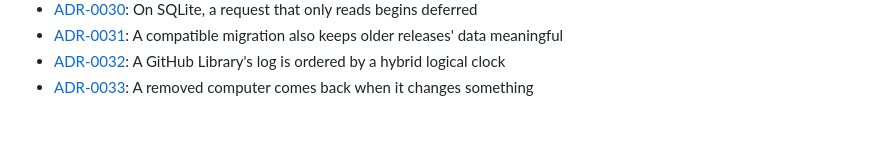
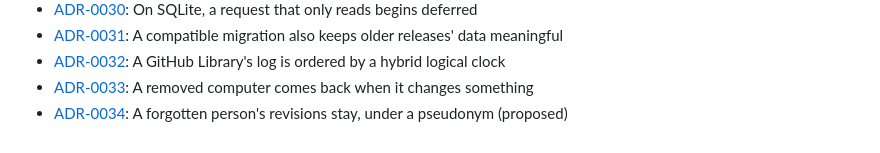
Before and after one commit to dchristopoulos/AIStack, a Markdown page: docs/adr/README.md, the part around the change. Drawn GitHub-style.

Commit message:
Propose ADR-0034 on forgetting a person, and hold the strings table for the owner

```diff
--- a/docs/adr/README.md
+++ b/docs/adr/README.md
@@ -35,3 +35,4 @@ Each file records one decision, why it was made, and what follows from it. A dec
 - [ADR-0031](0031-compatible-means-older-data-stays-meaningful.md): A compatible migration also keeps older releases' data meaningful
 - [ADR-0032](0032-a-library-log-is-ordered-by-a-hybrid-clock.md): A GitHub Library's log is ordered by a hybrid logical clock
 - [ADR-0033](0033-a-removed-computer-comes-back-when-it-changes-something.md): A removed computer comes back when it changes something
+- [ADR-0034](0034-a-forgotten-persons-revisions-stay-under-a-pseudonym.md): A forgotten person's revisions stay, under a pseudonym (proposed)
```
Also changed, not shown: docs/adr/0034-a-forgotten-persons-revisions-stay-under-a-pseudonym.md (added, +29 -0 lines), 1 other file.
